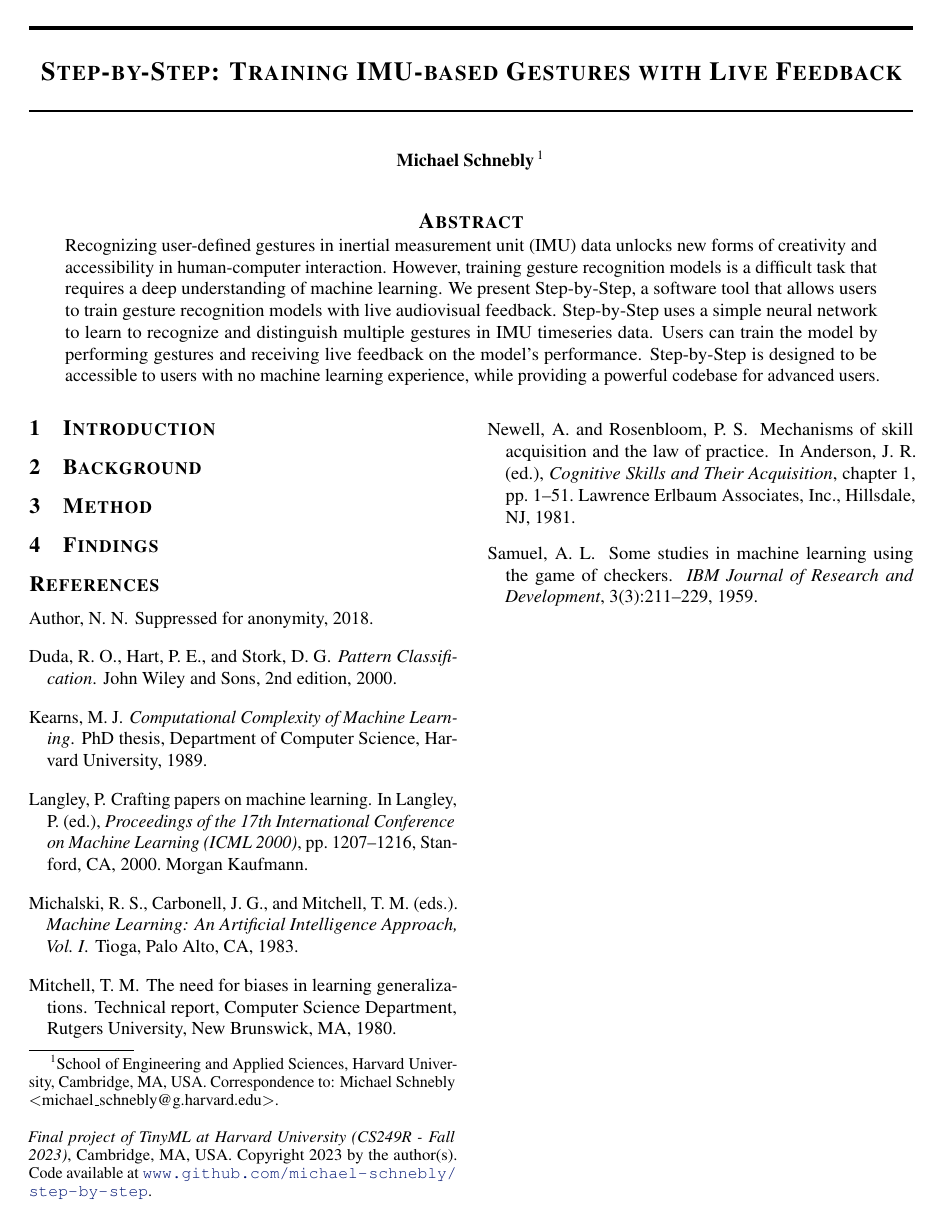
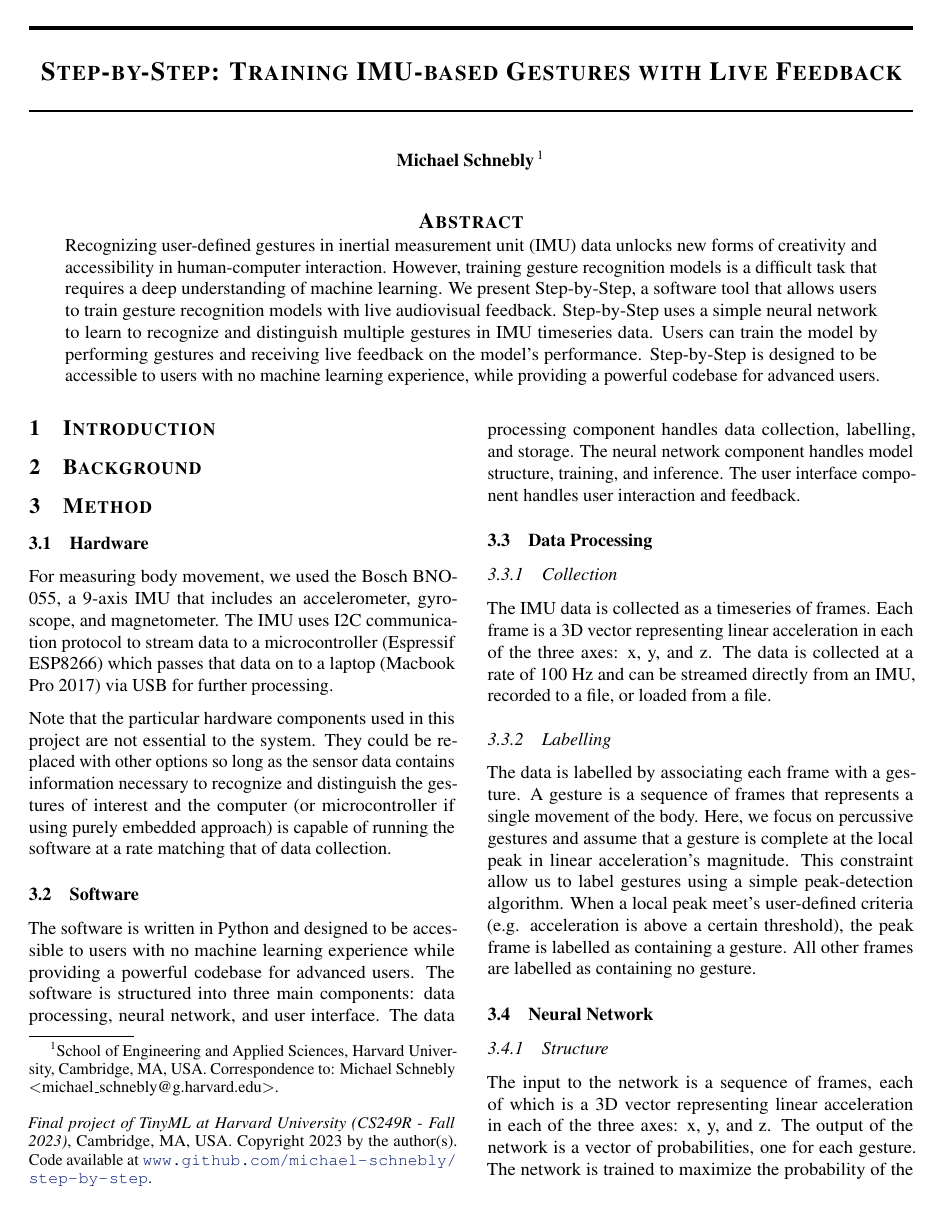
Before and after one commit to MichaelSchnebly/Step-by-Step, a LaTeX paper (docs/latex/paper.tex): the whole page before the commit and page 1 of 2 after it. Compiled offline with pdfLaTeX.

Commit message:
Update "Methods" Section

```diff
--- a/docs/latex/paper.tex
+++ b/docs/latex/paper.tex
@@ -38,3 +38,35 @@ Recognizing user-defined gestures in inertial measurement unit (IMU) data unlock
 \section{Background}
 
 \section{Method}
+% Introductory paragraph summarizing the method's components: hardware, data collection, data labelling, model training, model inference, user interface, and the software architecture.
+% Hardware: what hardware is used, and how it is connected to the computer.
+% Data collection: how the data is collected, what data is collected, and how it is stored.
+% Data labelling: how the data is labelled, what the labels are, and how they are stored.
+% Model structure: what the model is, how it is structured, and how it is stored.
+% Model training: how the model is trained, what the model is, and how it is stored.
+% Model inference: how the model is used to make predictions, and how the predictions are stored.
+% User interface: how the user interacts with the system, and how the system interacts with the user.
+% Software architecture: how the system is structured, and how the components interact with each other.
+
+\subsection{Hardware}
+For measuring body movement, we used the Bosch BNO-055, a 9-axis IMU that includes an accelerometer, gyroscope, and magnetometer. The IMU uses I2C communication protocol to stream data to a microcontroller (Espressif ESP8266) which passes that data on to a laptop  (Macbook Pro 2017) via USB for further processing.
+
+Note that the particular hardware components used in this project are not essential to the system. They could be replaced with other options so long as the sensor data contains information necessary to recognize and distinguish the gestures of interest and the computer (or microcontroller if using purely embedded approach) is capable of running the software at a rate matching that of data collection.
+% The hardware is shown in Figure \ref{fig:hardware}.
+
+\subsection{Software}
+The software is written in Python and designed to be accessible to users with no machine learning experience while providing a powerful codebase for advanced users. The software is structured into three main components: data processing, neural network, and user interface. The data processing component handles data collection, labelling, and storage. The neural network component handles model structure, training, and inference. The user interface component handles user interaction and feedback.
+% The software architecture is shown in Figure \ref{fig:software_architecture}.
+
+
+\subsection{Data Processing}
+\subsubsection{Collection}
+The IMU data is collected as a timeseries of frames. Each frame is a 3D vector representing linear acceleration in each of the three axes: x, y, and z. The data is collected at a rate of 100 Hz and can be streamed directly from an IMU, recorded to a file, or loaded from a file.
+
+\subsubsection{Labelling}
+The data is labelled by associating each frame with a gesture. A gesture is a sequence of frames that represents a single movement of the body. Here, we focus on percussive gestures and assume that a gesture is complete at the local peak in linear acceleration's magnitude. This constraint allow us to label gestures using a simple peak-detection algorithm. When a local peak meet's user-defined criteria (e.g. acceleration is above a certain threshold), the peak frame is labelled as containing a gesture. All other frames are labelled as containing no gesture.
+
+\subsection{Neural Network}
+\subsubsection{Structure}
+
+The input to the network is a sequence of frames, each of which is a 3D vector representing linear acceleration in each of the three axes: x, y, and z. The output of the network is a vector of probabilities, one for each gesture. The network is trained to maximize the probability of the correct gesture and minimize the probabilities of all other gestures.
```
Also changed, not shown: docs/latex/paper.pdf, docs/latex/paper.tex (12 more changed lines), 4 other files.
